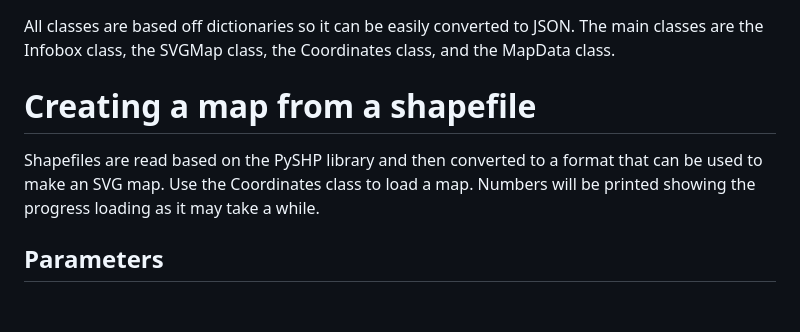
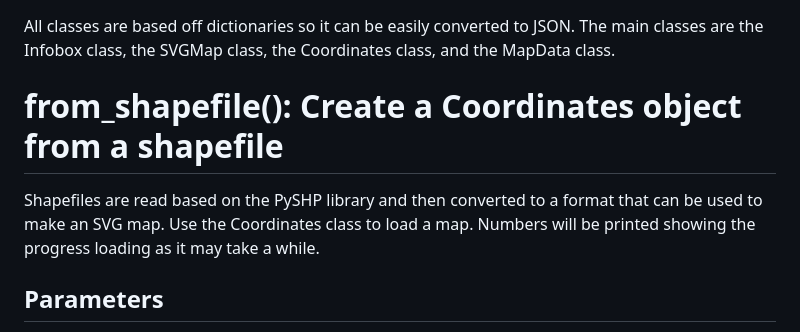
Before and after one commit to geographieactuelle/fairedescartes, a Markdown page: README.md, the part around the change. GitHub-like rendering; blank space fills up the shorter version.

```diff
--- a/README.md
+++ b/README.md
@@ -12,10 +12,9 @@ The PySHP library is required in order for the library to work. A shapefile of t
 
 All classes are based off dictionaries so it can be easily converted to JSON. The main classes are the Infobox class, the SVGMap class, the Coordinates class, and the MapData class.
 
-# Creating a map from a shapefile
+# from_shapefile(): Create a Coordinates object from a shapefile
 
 Shapefiles are read based on the PySHP library and then converted to a format that can be used to make an SVG map. Use the Coordinates class to load a map. Numbers will be printed showing the progress loading as it may take a while.
-
 ## Parameters
 
 The only required parameters are the file and the recordId. There are also many optional parameters.
```
